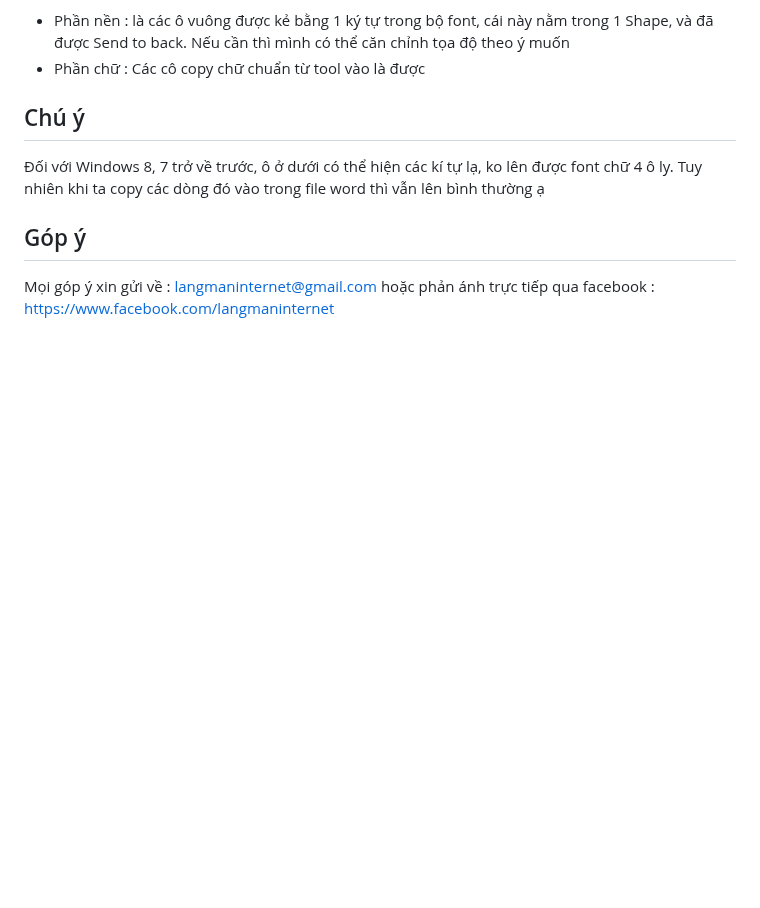
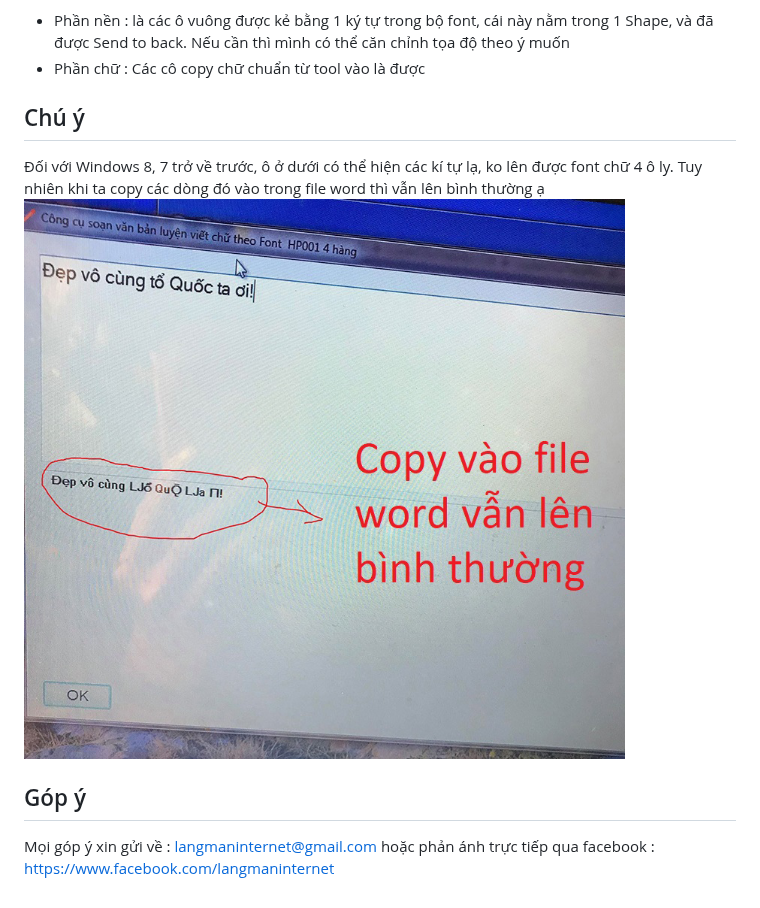
Before and after one commit to langmaninternet/LuyenChuTieuHoc, a Markdown page: README.md, the part around the change. GitHub-like rendering; pictures changed too: LuyenChuTieuHoc/VanXaiBinhThuong.png (added); blank space fills up the shorter version.

Commit message:
Create vanbinhthuong.png

```diff
--- a/README.md
+++ b/README.md
@@ -40,7 +40,7 @@ Nguyên tắc của file word luyện viết là ở trong file word có 2 phầ
 Chú ý
 ------------
 Đối với Windows 8, 7 trở về trước, ô ở dưới có thể hiện các kí tự lạ, ko lên được font chữ 4 ô ly. Tuy nhiên khi ta copy các dòng đó vào trong file word thì vẫn lên bình thường ạ
-
+![](LuyenChuTieuHoc/VanXaiBinhThuong.png)
 
 Góp ý
 ------------
```
